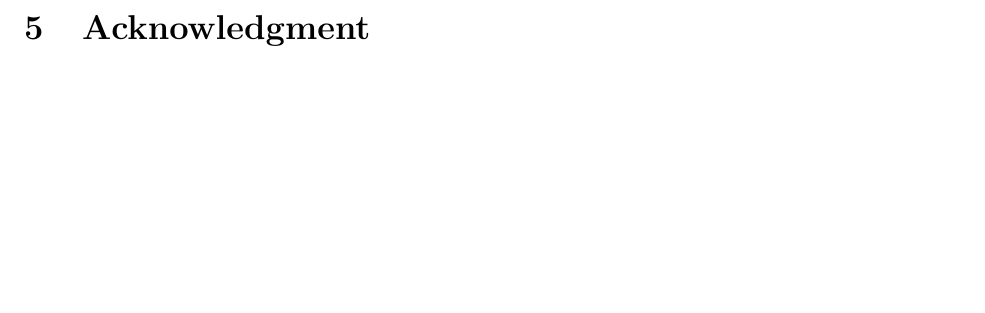
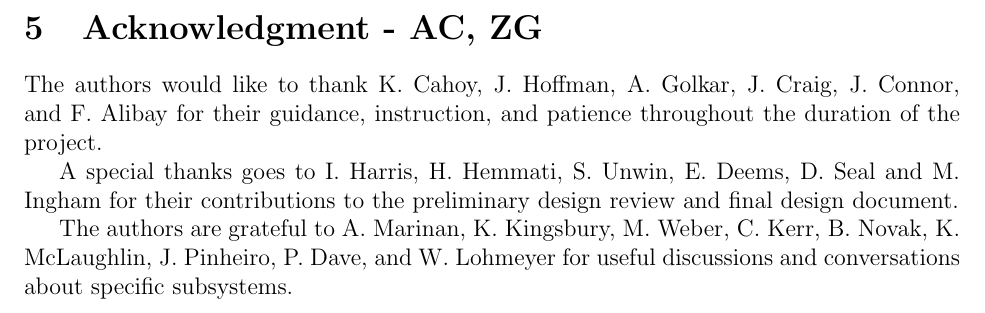
Before and after one commit to jimclark/16.83-DeMi-Final-Report, a LaTeX document (DeMi.tex): part of page 72 of 87, cut at the place of the change, the shorter picture padded with empty space. Compiled offline with pdfLaTeX.

Commit message:
Acknowledgement

```diff
--- a/DeMi.tex
+++ b/DeMi.tex
@@ -1620,8 +1620,12 @@ More iterations in the design process need to be carried out before the design c
 \FloatBarrier
 \newpage
 
-\section{Acknowledgment}
-
+\section{Acknowledgment - AC, ZG}
+The authors would like to thank K. Cahoy, J. Hoffman, A. Golkar, J. Craig, J. Connor, and F. Alibay for their guidance, instruction, and patience throughout the duration of the project.
+
+A special thanks goes to I. Harris, H. Hemmati, S. Unwin, E. Deems, D. Seal and M. Ingham for their contributions to the preliminary design review and final design document.
+
+The authors are grateful to A. Marinan, K. Kingsbury, M. Weber, C. Kerr, B. Novak, K. McLaughlin, J. Pinheiro, P. Dave, and W. Lohmeyer for useful discussions and conversations about specific subsystems.
 
 %%%%%%%%%%%%%%%%%%%%%%%%%%%%%%%%%%%%%%%%%%%%%%%%%%%%%%
 % APPENDICES
```
